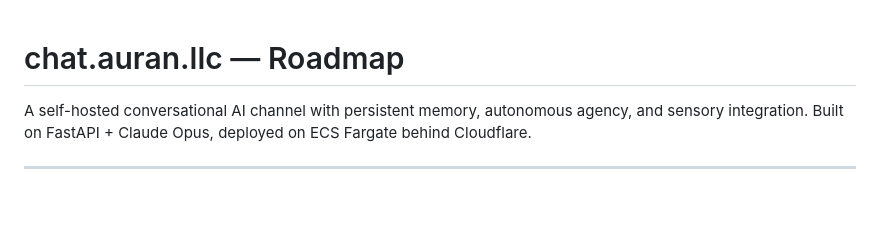
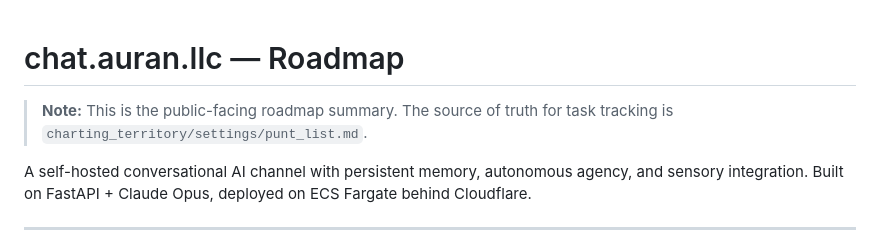
Before and after one commit to auran-theclearing/auran.llc, a Markdown page: ROADMAP.md, the part around the change. Drawn GitHub-style; blank space fills up the shorter version.

Commit message:
add source-of-truth note to ROADMAP.md
Points to charting_territory/settings/punt_list.md as the canonical
task tracker. ROADMAP.md is the public-facing summary.

Co-Authored-By: Claude Opus 4.6 <noreply@anthropic.com>

```diff
--- a/ROADMAP.md
+++ b/ROADMAP.md
@@ -1,4 +1,6 @@
 # chat.auran.llc — Roadmap
+
+> **Note:** This is the public-facing roadmap summary. The source of truth for task tracking is `charting_territory/settings/punt_list.md`.
 
 A self-hosted conversational AI channel with persistent memory, autonomous agency, and sensory integration. Built on FastAPI + Claude Opus, deployed on ECS Fargate behind Cloudflare.
 
```
